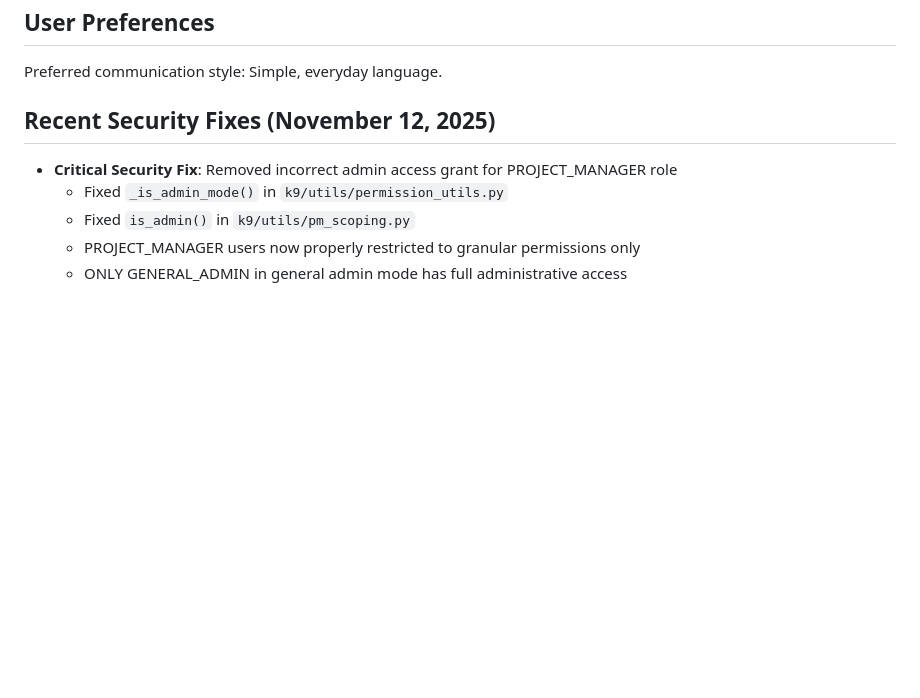
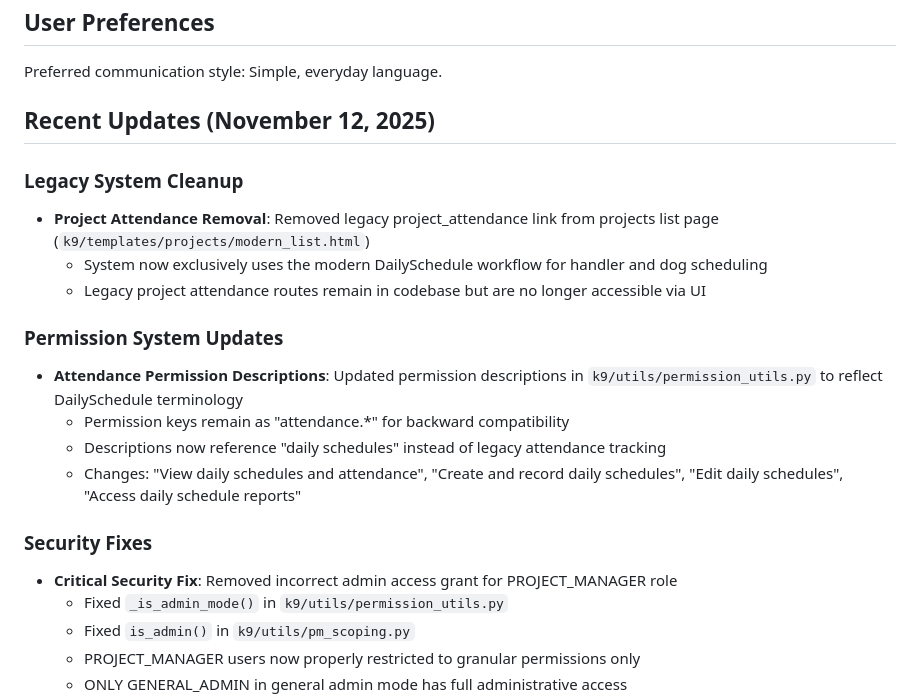
Before and after one commit to odai-dev/K9, a Markdown page: replit.md, the part around the change. Drawn GitHub-style; blank space fills up the shorter version.

Commit message:
Update project operations and security by removing legacy systems
This commit updates `replit.md` to reflect recent changes. It removes legacy project attendance links, updates permission descriptions in `k9/utils/permission_utils.py` to use "daily schedules" terminology, and fixes an incorrect admin access grant for the PROJECT_MANAGER role in `k9/utils/permission_utils.py` and `k9/utils/pm_scoping.py`.

Replit-Commit-Author: Agent
Replit-Commit-Session-Id: 9b0fc766-cd8d-4eec-afe5-a7d6265838aa
Replit-Commit-Checkpoint-Type: full_checkpoint
Replit-Commit-Event-Id: 90412a5e-9e24-46e6-8fdf-c79dc9feec0f
Replit-Commit-Screenshot-Url: https://storage.googleapis.com/screenshot-production-us-central1/b2377451-df5c-4b97-be79-442618cb454a/9b0fc766-cd8d-4eec-afe5-a7d6265838aa/1KfhgTb

```diff
--- a/replit.md
+++ b/replit.md
@@ -6,7 +6,20 @@ This project is a comprehensive, web-based, and mobile-first K9 operations manag
 ## User Preferences
 Preferred communication style: Simple, everyday language.
 
-## Recent Security Fixes (November 12, 2025)
+## Recent Updates (November 12, 2025)
+
+### Legacy System Cleanup
+- **Project Attendance Removal**: Removed legacy project_attendance link from projects list page (`k9/templates/projects/modern_list.html`)
+  - System now exclusively uses the modern DailySchedule workflow for handler and dog scheduling
+  - Legacy project attendance routes remain in codebase but are no longer accessible via UI
+
+### Permission System Updates
+- **Attendance Permission Descriptions**: Updated permission descriptions in `k9/utils/permission_utils.py` to reflect DailySchedule terminology
+  - Permission keys remain as "attendance.*" for backward compatibility
+  - Descriptions now reference "daily schedules" instead of legacy attendance tracking
+  - Changes: "View daily schedules and attendance", "Create and record daily schedules", "Edit daily schedules", "Access daily schedule reports"
+
+### Security Fixes
 - **Critical Security Fix**: Removed incorrect admin access grant for PROJECT_MANAGER role
   - Fixed `_is_admin_mode()` in `k9/utils/permission_utils.py`
   - Fixed `is_admin()` in `k9/utils/pm_scoping.py`
```
